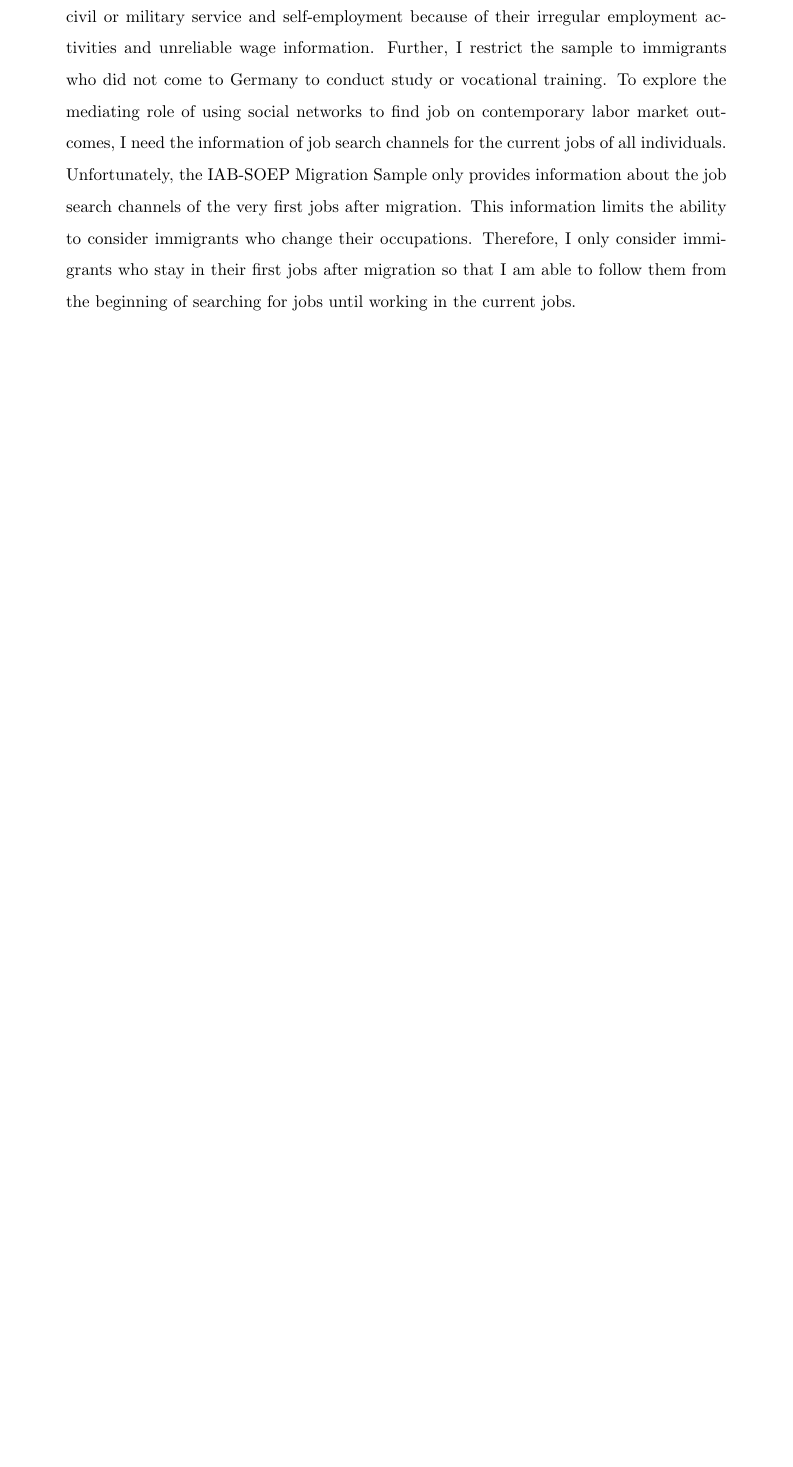
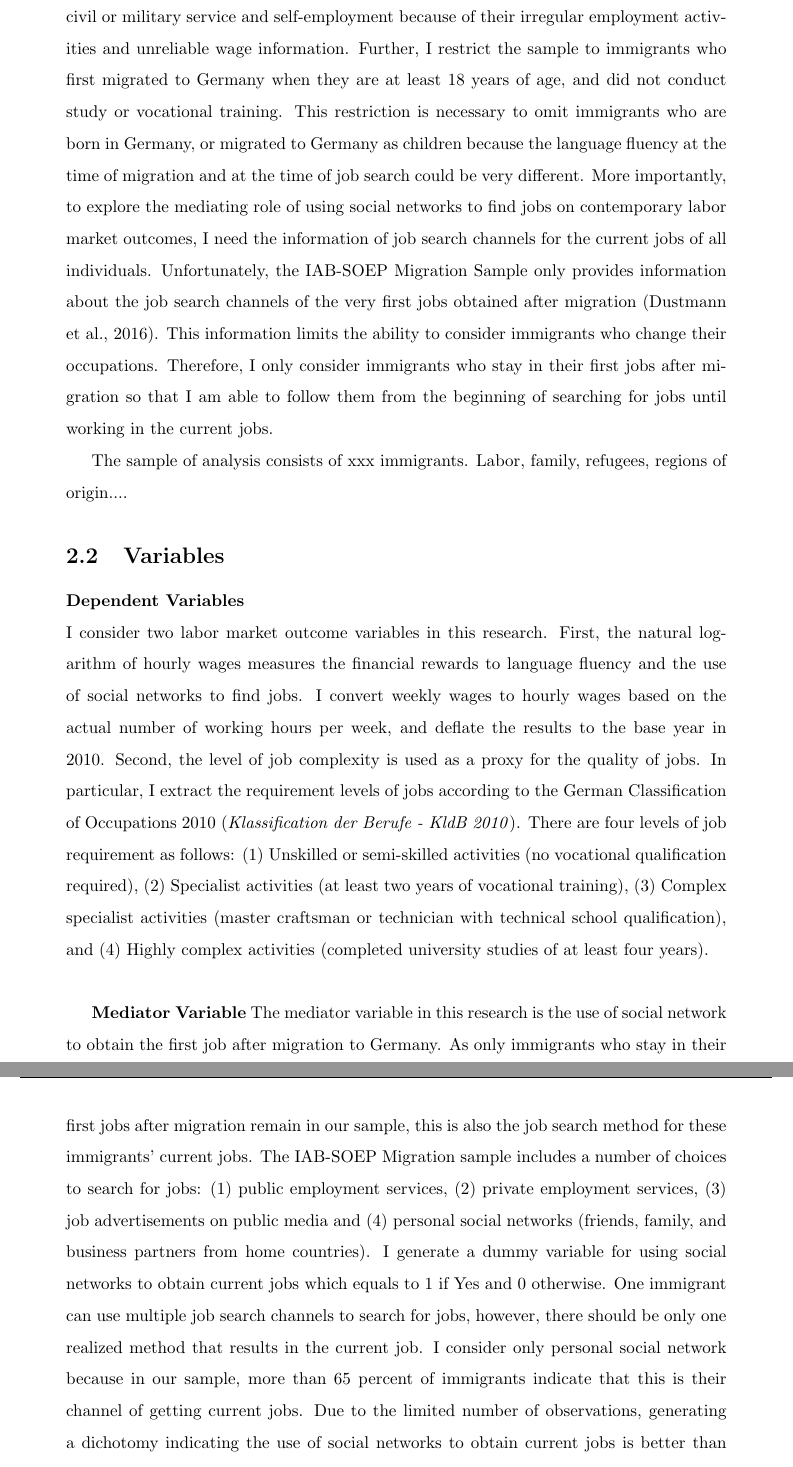
Before and after one commit to huylequangiab/Language-Job-search-and-Labor-market-outcomes, a LaTeX document (Paper 2.tex): part of page 6 of 14 before the commit and two parts of pages 5 and 6 of 14 after it, the two joined at a grey line, cut so that both start at the same text, the shorter picture padded with empty space. Compiled offline with pdfLaTeX.

Commit message:
Create Paper 2.tex

```diff
--- a/Paper 2.tex
+++ b/Paper 2.tex
@@ -65,4 +66,13 @@ The remainder of the paper is organized as follows: Section 2 presents individua
 
 The IAB--SOEP Migration Sample is a household survey undertaken annually by the Institute for Employment Research (IAB) in Nuremberg and the German Socio-Economic Panel (SOEP) at German Institute for Economic Research (DIW Berlin). The first wave of the survey started in 2013 and covered 4,964 persons in 2,723 households. These are second-generation immigrants and immigrants who first appeared in administrative data from the German unemployment insurance in 1995 and are older than 16 years. Some countries of origin are given higher sampling probability to ensure sufficient observations such as immigrants from EU-New Member States and Southern European countries (Bruecker et al., 2014). This new dataset provides a large representative sample of migrants in Germany. With comprehensive information, it also provides new insights to various aspect of immigration such as migration history, education background and labor market performance (Bruecker et al., 2014).
 
-This paper only focus on immigrants who are from 18 to 64 years of age who are employed on full--time or part--time basis. I exclude immigrants in education, retirement, civil or military service and self-employment because of their irregular employment activities and unreliable wage information. Further, I restrict the sample to immigrants who did not come to Germany to conduct study or vocational training. To explore the mediating role of using social networks to find job on contemporary labor market outcomes, I need the information of job search channels for the current jobs of all individuals. Unfortunately, the IAB-SOEP Migration Sample only provides information about the job search channels of the very first jobs after migration. This information limits the ability to consider immigrants who change their occupations. Therefore, I only consider immigrants who stay in their first jobs after migration so that I am able to follow them from the beginning of searching for jobs until working in the current jobs.
+This paper only focus on immigrants who are from 18 to 64 years of age who are employed on full--time or part--time basis. I exclude immigrants in education, retirement, civil or military service and self-employment because of their irregular employment activities and unreliable wage information. Further, I restrict the sample to immigrants who first migrated to Germany when they are at least 18 years of age, and did not conduct study or vocational training. This restriction is necessary to omit immigrants who are born in Germany, or migrated to Germany as children because the language fluency at the time of migration and at the time of job search could be very different. More importantly, to explore the mediating role of using social networks to find jobs on contemporary labor market outcomes, I need the information of job search channels for the current jobs of all individuals. Unfortunately, the IAB-SOEP Migration Sample only provides information about the job search channels of the very first jobs obtained after migration (Dustmann et al., 2016). This information limits the ability to consider immigrants who change their occupations. Therefore, I only consider immigrants who stay in their first jobs after migration so that I am able to follow them from the beginning of searching for jobs until working in the current jobs.
+
+The sample of analysis consists of xxx immigrants. Labor, family, refugees, regions of origin....%
+
+\subsection{Variables}
+\textbf{Dependent Variables} \\
+I consider two labor market outcome variables in this research. First, the natural logarithm of hourly wages measures the financial rewards to language fluency and the use of social networks to find jobs. I convert weekly wages to hourly wages based on the actual number of working hours per week, and deflate the results to the base year in 2010. Second, the level of job complexity is used as a proxy for the quality of jobs. In particular, I extract the requirement levels of jobs according to the German Classification of Occupations 2010 (\textit{Klassification der Berufe - KldB 2010}). There are four levels of job requirement as follows: (1) Unskilled or semi-skilled activities (no vocational qualification required), (2) Specialist activities (at least two years of vocational training), (3) Complex specialist activities (master craftsman or technician with technical school qualification), and (4) Highly complex activities (completed university studies of at least four years). \\
+
+\textbf{Mediator Variable}
+The mediator variable in this research is the use of social network to obtain the first job after migration to Germany. As only immigrants who stay in their first jobs after migration remain in our sample, this is also the job search method for these immigrants' current jobs. The IAB-SOEP Migration sample includes a number of choices to search for jobs: (1) public employment services, (2) private employment services, (3) job advertisements on public media and (4) personal social networks (friends, family, and business partners from home countries). I generate a dummy variable for using social networks to obtain current jobs which equals to 1 if Yes and 0 otherwise. One immigrant can use multiple job search channels to search for jobs, however, there should be only one realized method that results in the current job. I consider only personal social network because in our sample, more than 65 percent of immigrants indicate that this is their channel of getting current jobs. Due to the limited number of observations, generating a dichotomy indicating the use of social networks to obtain current jobs is better than considering several different job search methods. \\
```
Also changed, not shown: Paper 2.tex (15 more changed lines).
